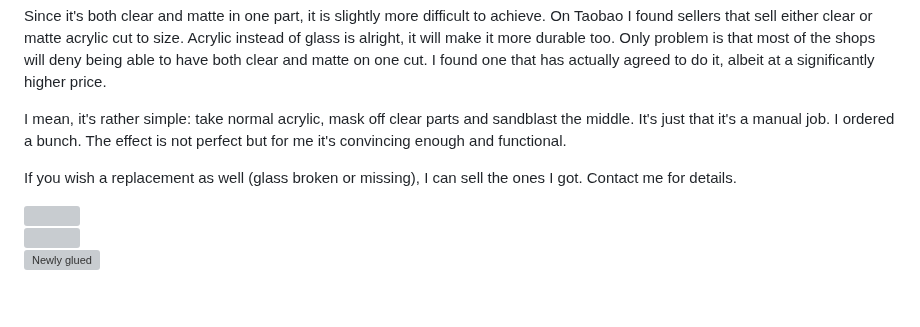
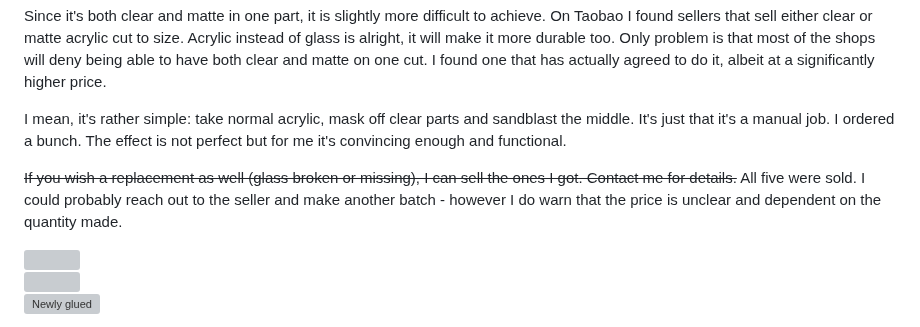
Before and after one commit to Spaqin/spaq-in, a Markdown page: src/posts/loose-notes-gs645s-repairs.md, the part around the change. GitHub-like rendering; blank space fills up the shorter version; grey boxes are pictures that could not be loaded.

Commit message:
update gs645s repair
sold out on the windows

```diff
--- a/src/posts/loose-notes-gs645s-repairs.md
+++ b/src/posts/loose-notes-gs645s-repairs.md
@@ -56,7 +56,7 @@ Since it's both clear and matte in one part, it is slightly more difficult to ac
 
 I mean, it's rather simple: take normal acrylic, mask off clear parts and sandblast the middle. It's just that it's a manual job. I ordered a bunch. The effect is not perfect but for me it's convincing enough and functional.
 
-If you wish a replacement as well (glass broken or missing), I can sell the ones I got. Contact me for details.
+~~If you wish a replacement as well (glass broken or missing), I can sell the ones I got. Contact me for details.~~ All five were sold. I could probably reach out to the seller and make another batch - however I do warn that the price is unclear and dependent on the quantity made.
 
 <div style="display:flex">
      <div style="flex:1;">
```
